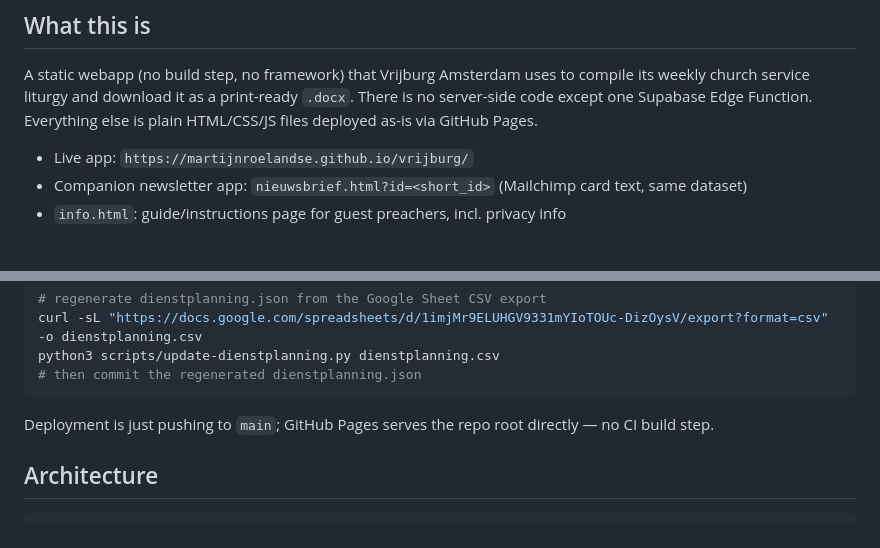
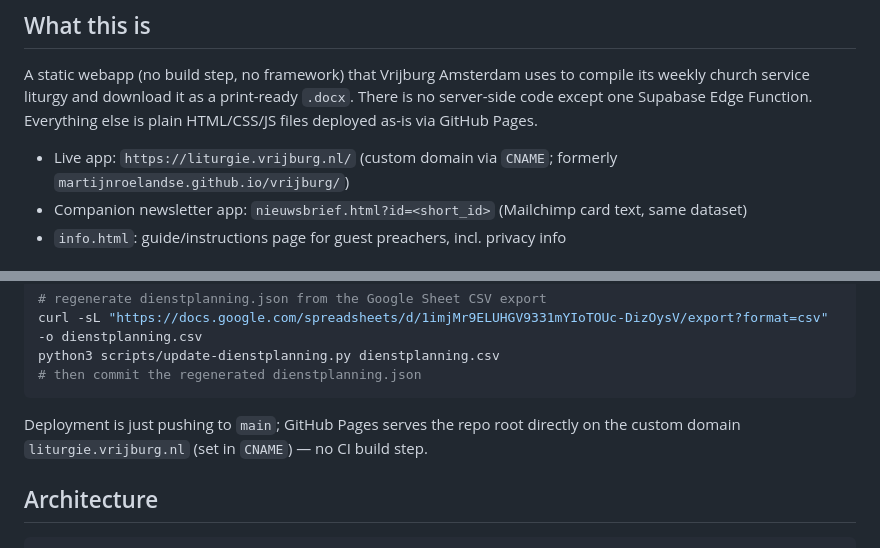
Before and after one commit to martijnroelandse/vrijburg, a Markdown page: CLAUDE.md, 2 parts joined by grey strips. GitHub-like rendering.

Commit message:
Live-URL bijgewerkt naar liturgie.vrijburg.nl
CLAUDE.md en HANDOVER.md noemden nog het oude github.io-adres; de app
draait op het eigen domein uit CNAME.

Co-Authored-By: Claude Opus 5.5 <noreply@anthropic.com>
Claude-Session: https://claude.ai/code/session_01C8sSWkG5LDJ2xmXuv5VRuG

````diff
--- a/CLAUDE.md
+++ b/CLAUDE.md
@@ -6,7 +6,7 @@ This file provides guidance to Claude Code (claude.ai/code) when working with co
 
 A static webapp (no build step, no framework) that Vrijburg Amsterdam uses to compile its weekly church service liturgy and download it as a print-ready `.docx`. There is no server-side code except one Supabase Edge Function. Everything else is plain HTML/CSS/JS files deployed as-is via GitHub Pages.
 
-- Live app: `https://martijnroelandse.github.io/vrijburg/`
+- Live app: `https://liturgie.vrijburg.nl/` (custom domain via `CNAME`; formerly `martijnroelandse.github.io/vrijburg/`)
 - Companion newsletter app: `nieuwsbrief.html?id=<short_id>` (Mailchimp card text, same dataset)
 - `info.html`: guide/instructions page for guest preachers, incl. privacy info
 
@@ -24,7 +24,7 @@ python3 scripts/update-dienstplanning.py dienstplanning.csv
 # then commit the regenerated dienstplanning.json
 ```
 
-Deployment is just pushing to `main`; GitHub Pages serves the repo root directly — no CI build step.
+Deployment is just pushing to `main`; GitHub Pages serves the repo root directly on the custom domain `liturgie.vrijburg.nl` (set in `CNAME`) — no CI build step.
 
 ## Architecture
 
````
Also changed, not shown: HANDOVER.md (+1 -1 lines).
